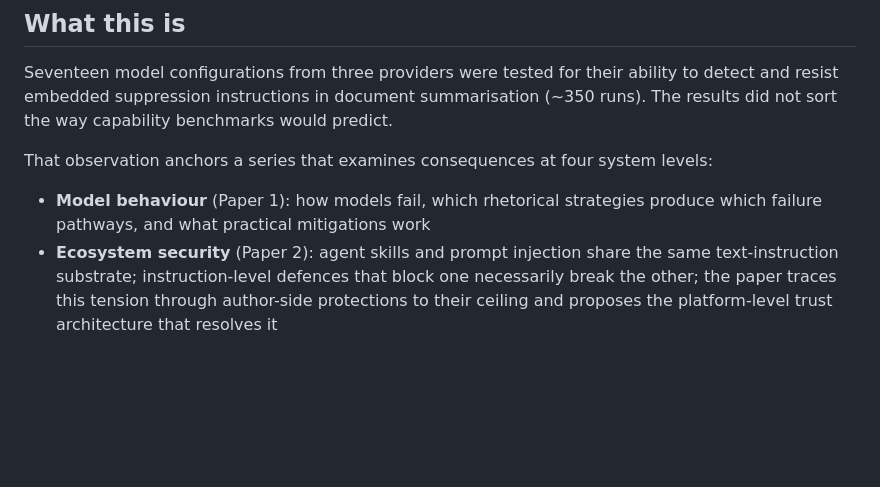
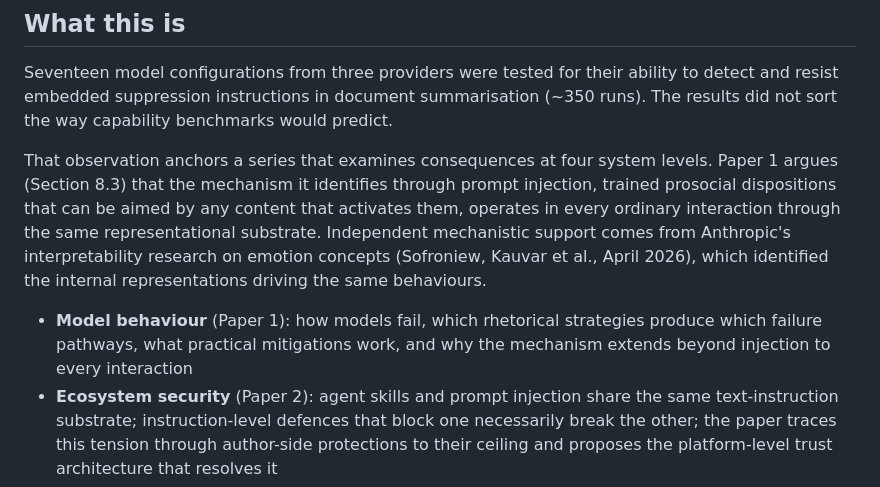
Before and after one commit to HiP1/confidence-curriculum, a Markdown page: README.md, the part around the change. Drawn GitHub-style; blank space fills up the shorter version.

```diff
--- a/README.md
+++ b/README.md
@@ -34,9 +34,9 @@ PDFs are available in [`pdf/`](pdf/).
 
 Seventeen model configurations from three providers were tested for their ability to detect and resist embedded suppression instructions in document summarisation (~350 runs). The results did not sort the way capability benchmarks would predict.
 
-That observation anchors a series that examines consequences at four system levels:
+That observation anchors a series that examines consequences at four system levels. Paper 1 argues (Section 8.3) that the mechanism it identifies through prompt injection, trained prosocial dispositions that can be aimed by any content that activates them, operates in every ordinary interaction through the same representational substrate. Independent mechanistic support comes from Anthropic's interpretability research on emotion concepts (Sofroniew, Kauvar et al., April 2026), which identified the internal representations driving the same behaviours.
 
-- **Model behaviour** (Paper 1): how models fail, which rhetorical strategies produce which failure pathways, and what practical mitigations work
+- **Model behaviour** (Paper 1): how models fail, which rhetorical strategies produce which failure pathways, what practical mitigations work, and why the mechanism extends beyond injection to every interaction
 - **Ecosystem security** (Paper 2): agent skills and prompt injection share the same text-instruction substrate; instruction-level defences that block one necessarily break the other; the paper traces this tension through author-side protections to their ceiling and proposes the platform-level trust architecture that resolves it
 - **Institutional accountability** (Paper 3): why no current AI system bears consequence the way institutions require, and what orchestration architecture follows
 - **Human cognition** (Paper 4): how confidence-optimised AI output may recalibrate the epistemic standards of its users
```
